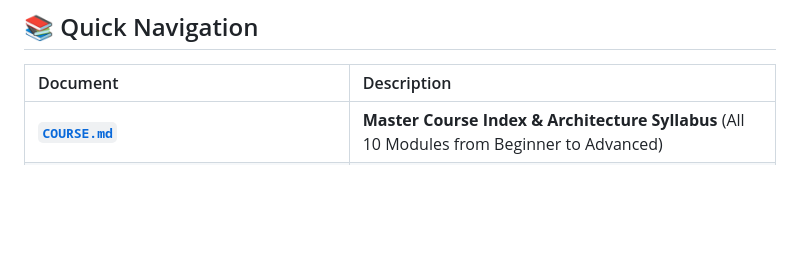
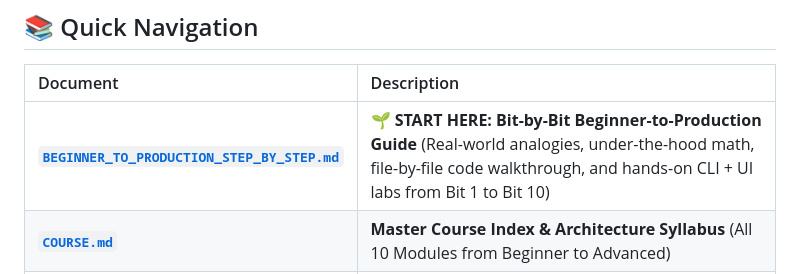
Before and after one commit to ajithvnr2001/sarvam-embeddinggemma2-rag-course, a Markdown page: README.md, the part around the change. Drawn GitHub-style; blank space fills up the shorter version.

Commit message:
docs: Add BEGINNER_TO_PRODUCTION_STEP_BY_STEP.md bit-by-bit learning guide with analogies, code walkthroughs & CLI/UI labs

```diff
--- a/README.md
+++ b/README.md
@@ -18,6 +18,7 @@ A production-grade **Beginner-to-Advanced Retrieval-Augmented Generation (RAG) E
 
 | Document | Description |
 | :--- | :--- |
+| **[`BEGINNER_TO_PRODUCTION_STEP_BY_STEP.md`](./BEGINNER_TO_PRODUCTION_STEP_BY_STEP.md)** | **🌱 START HERE: Bit-by-Bit Beginner-to-Production Guide** (Real-world analogies, under-the-hood math, file-by-file code walkthrough, and hands-on CLI + UI labs from Bit 1 to Bit 10) |
 | **[`COURSE.md`](./COURSE.md)** | **Master Course Index & Architecture Syllabus** (All 10 Modules from Beginner to Advanced) |
 | **[`CLI_VS_UI_GUIDE.md`](./CLI_VS_UI_GUIDE.md)** | **Side-by-Side CLI vs. UI Handbook** (GCP CLI vs. Console UI, Hugging Face CLI vs. Web UI, GitHub CLI vs. Web UI, and RAG CLI vs. Web Studio UI) |
 | **[`data/artifacts/evaluation_report.json`](./data/artifacts/evaluation_report.json)** | Live verification metrics, MRL benchmarks, Multimodal cross-modal scores, and Vertex AI LLM-as-a-Judge grades |
```
Also changed, not shown: BEGINNER_TO_PRODUCTION_STEP_BY_STEP.md (added, +377 -0 lines).
